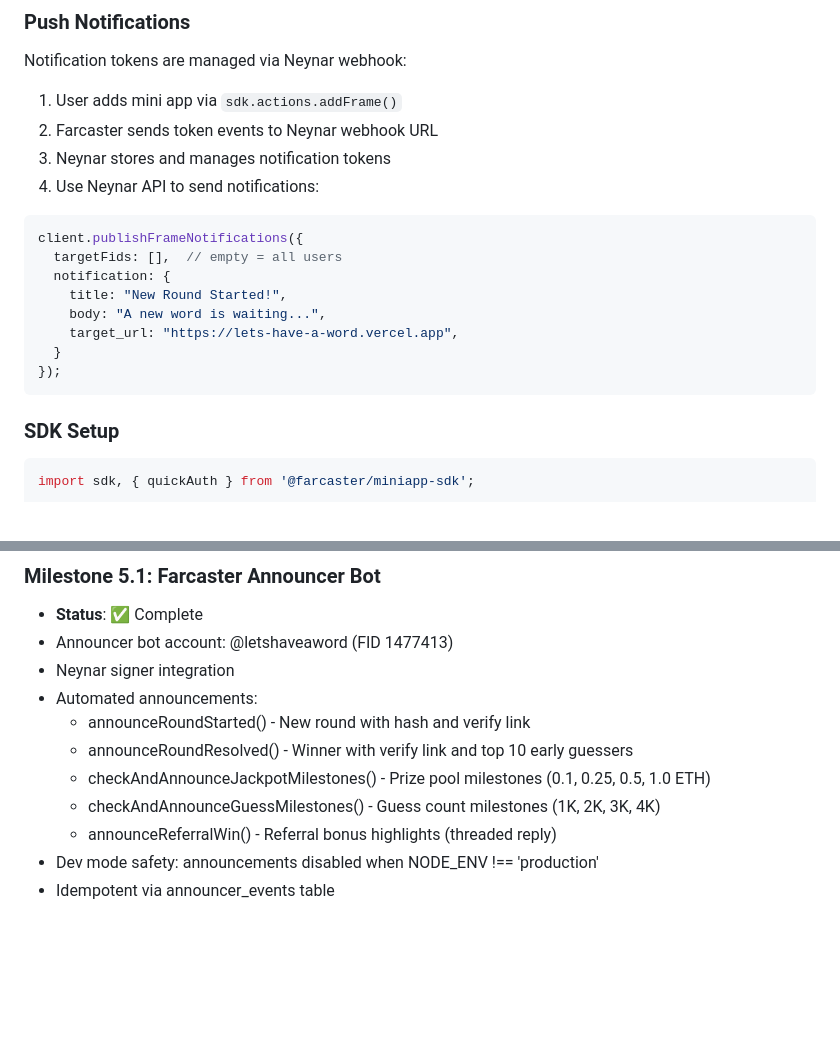
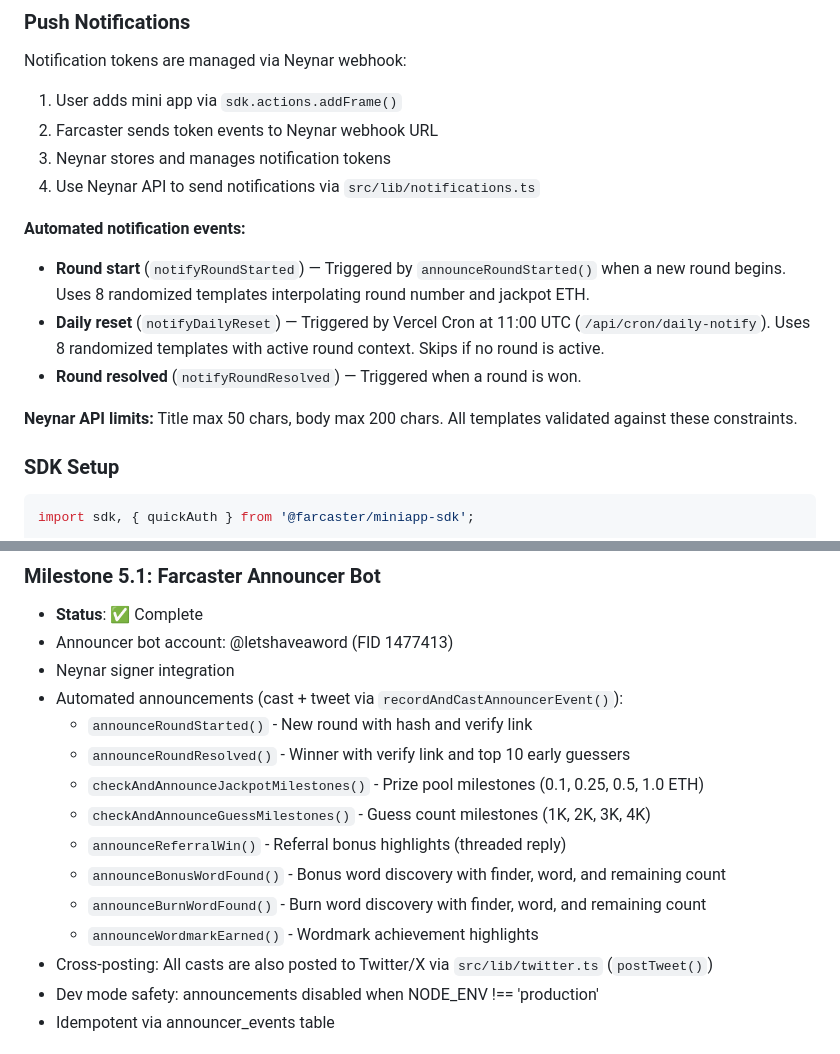
Before and after one commit to starl3xx/lets-have-a-word, a Markdown page: GAME_DOCUMENTATION.md, 2 parts joined by grey strips. Rendered like a GitHub page; blank space fills up the shorter version.

Commit message:
Update changelog and game docs for 2026-02-18 changes (#99)
Changelog: notification templates, burn word announcements, archive
bug fixes, wordmark stack updates, FAQ improvements.

Game docs: added announceBurnWordFound/announceWordmarkEarned to
announcer list, documented randomized push notification templates
and daily-notify cron job.

Co-authored-by: Claude Opus 4.6 <noreply@anthropic.com>

````diff
--- a/GAME_DOCUMENTATION.md
+++ b/GAME_DOCUMENTATION.md
@@ -947,17 +947,14 @@ Notification tokens are managed via Neynar webhook:
 1. User adds mini app via `sdk.actions.addFrame()`
 2. Farcaster sends token events to Neynar webhook URL
 3. Neynar stores and manages notification tokens
-4. Use Neynar API to send notifications:
-```typescript
-client.publishFrameNotifications({
-  targetFids: [],  // empty = all users
-  notification: {
-    title: "New Round Started!",
-    body: "A new word is waiting...",
-    target_url: "https://lets-have-a-word.vercel.app",
-  }
-});
-```
+4. Use Neynar API to send notifications via `src/lib/notifications.ts`
+
+**Automated notification events:**
+- **Round start** (`notifyRoundStarted`) — Triggered by `announceRoundStarted()` when a new round begins. Uses 8 randomized templates interpolating round number and jackpot ETH.
+- **Daily reset** (`notifyDailyReset`) — Triggered by Vercel Cron at 11:00 UTC (`/api/cron/daily-notify`). Uses 8 randomized templates with active round context. Skips if no round is active.
+- **Round resolved** (`notifyRoundResolved`) — Triggered when a round is won.
+
+**Neynar API limits:** Title max 50 chars, body max 200 chars. All templates validated against these constraints.
 
 ### SDK Setup
 ```typescript
@@ -1240,12 +1237,16 @@ User lands on splash → Sees campaign info → Adds app → Shares cast → Bad
 - **Status**: ✅ Complete
 - Announcer bot account: @letshaveaword (FID 1477413)
 - Neynar signer integration
-- Automated announcements:
-  - announceRoundStarted() - New round with hash and verify link
-  - announceRoundResolved() - Winner with verify link and top 10 early guessers
-  - checkAndAnnounceJackpotMilestones() - Prize pool milestones (0.1, 0.25, 0.5, 1.0 ETH)
-  - checkAndAnnounceGuessMilestones() - Guess count milestones (1K, 2K, 3K, 4K)
-  - announceReferralWin() - Referral bonus highlights (threaded reply)
+- Automated announcements (cast + tweet via `recordAndCastAnnouncerEvent()`):
+  - `announceRoundStarted()` - New round with hash and verify link
+  - `announceRoundResolved()` - Winner with verify link and top 10 early guessers
+  - `checkAndAnnounceJackpotMilestones()` - Prize pool milestones (0.1, 0.25, 0.5, 1.0 ETH)
+  - `checkAndAnnounceGuessMilestones()` - Guess count milestones (1K, 2K, 3K, 4K)
+  - `announceReferralWin()` - Referral bonus highlights (threaded reply)
+  - `announceBonusWordFound()` - Bonus word discovery with finder, word, and remaining count
+  - `announceBurnWordFound()` - Burn word discovery with finder, word, and remaining count
+  - `announceWordmarkEarned()` - Wordmark achievement highlights
+- Cross-posting: All casts are also posted to Twitter/X via `src/lib/twitter.ts` (`postTweet()`)
 - Dev mode safety: announcements disabled when NODE_ENV !== 'production'
 - Idempotent via announcer_events table
 
````
Also changed, not shown: README.md (+8 -0 lines).
